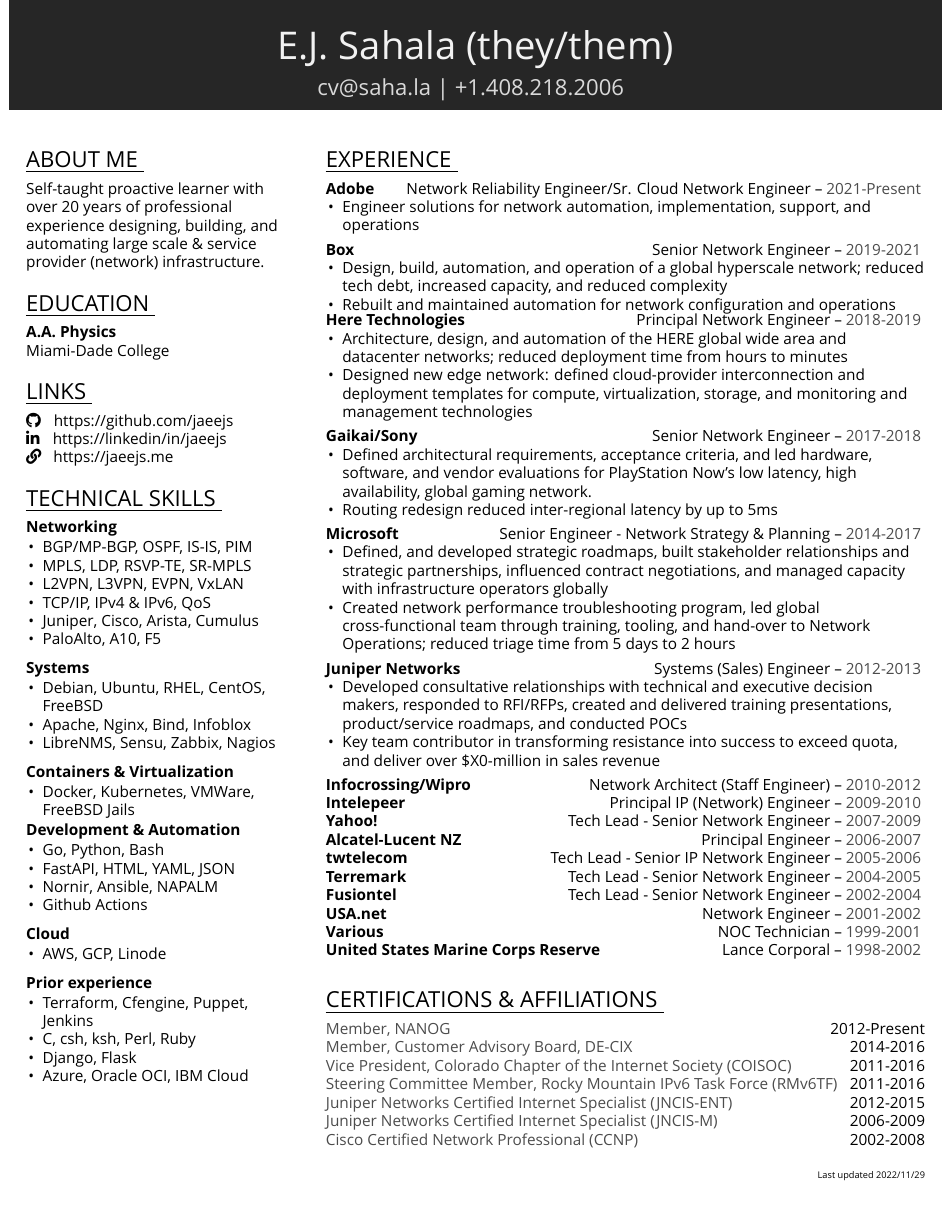
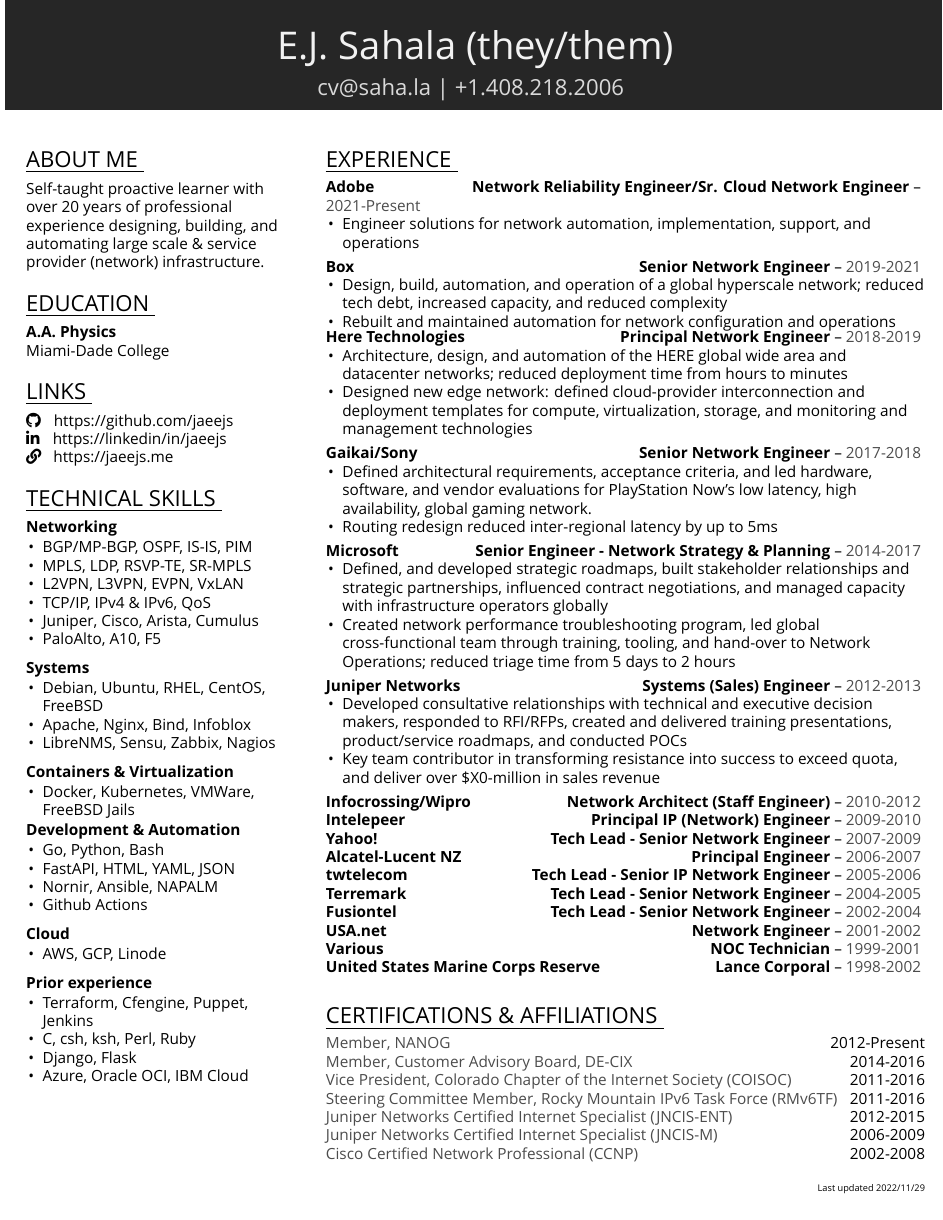
Before and after one commit to ejsdotsh/cv, a LaTeX document (ej_sahala.tex): the whole page. Compiled offline with XeLaTeX; a missing font is replaced by an installed copy or a similar font.

Commit message:
making it more readable

```diff
--- a/ej_sahala.tex
+++ b/ej_sahala.tex
@@ -111,7 +111,7 @@
 
 \newcommand{\job}[3]{
     \begingroup
-        \textbf{\small#1} \hfill \small#2 \--- \color{black!70}\small{#3}
+        \textbf{\small#1} \hfill \textbf{\small#2} \--- \color{black!70}\small{#3}
     \endgroup
 }
 
```
Also changed, not shown: ej_sahala.pdf, ej_sahala.tex (2 more changed lines).
